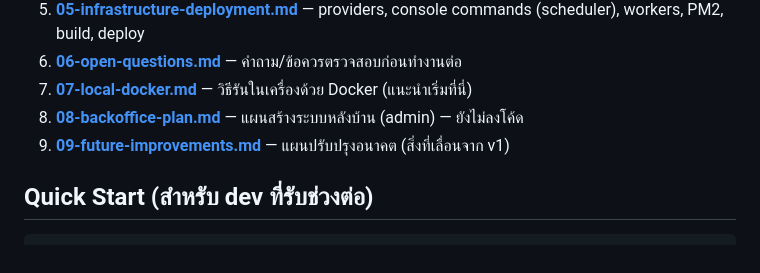
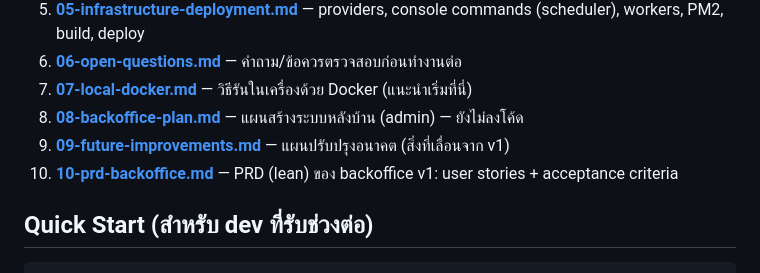
Before and after one commit to p-v1shnu/shopshop-optimize, a Markdown page: docs/README.md, the part around the change. Rendered like a GitHub page.

```diff
--- a/docs/README.md
+++ b/docs/README.md
@@ -38,6 +38,7 @@
 7. **[07-local-docker.md](07-local-docker.md)** — วิธีรันในเครื่องด้วย Docker (แนะนำเริ่มที่นี่)
 8. **[08-backoffice-plan.md](08-backoffice-plan.md)** — แผนสร้างระบบหลังบ้าน (admin) — ยังไม่ลงโค้ด
 9. **[09-future-improvements.md](09-future-improvements.md)** — แผนปรับปรุงอนาคต (สิ่งที่เลื่อนจาก v1)
+10. **[10-prd-backoffice.md](10-prd-backoffice.md)** — PRD (lean) ของ backoffice v1: user stories + acceptance criteria
 
 ## Quick Start (สำหรับ dev ที่รับช่วงต่อ)
 
```
Also changed, not shown: AGENTS.md (+1 -1 lines), docs/10-prd-backoffice.md (added, +105 -0 lines).
